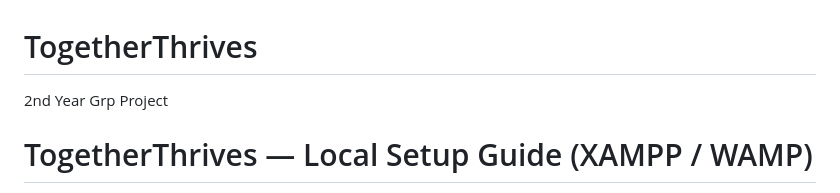
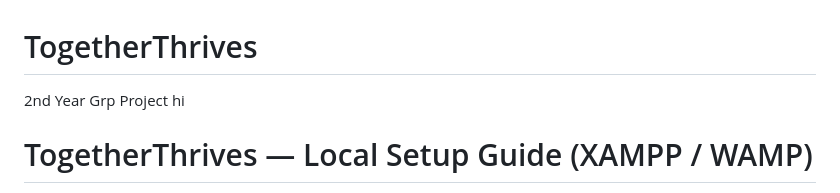
Before and after one commit to janagan2k04/together-thrives, a Markdown page: README.md, the part around the change. Drawn GitHub-style.

```diff
--- a/README.md
+++ b/README.md
@@ -1,5 +1,5 @@
 # TogetherThrives
-2nd Year Grp Project
+2nd Year Grp Project hi
 
 # TogetherThrives — Local Setup Guide (XAMPP / WAMP)
 
```
